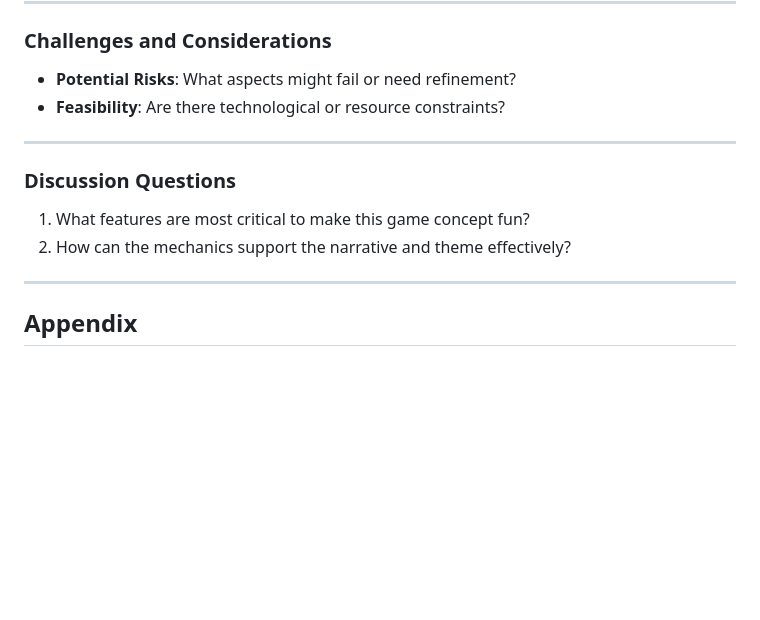
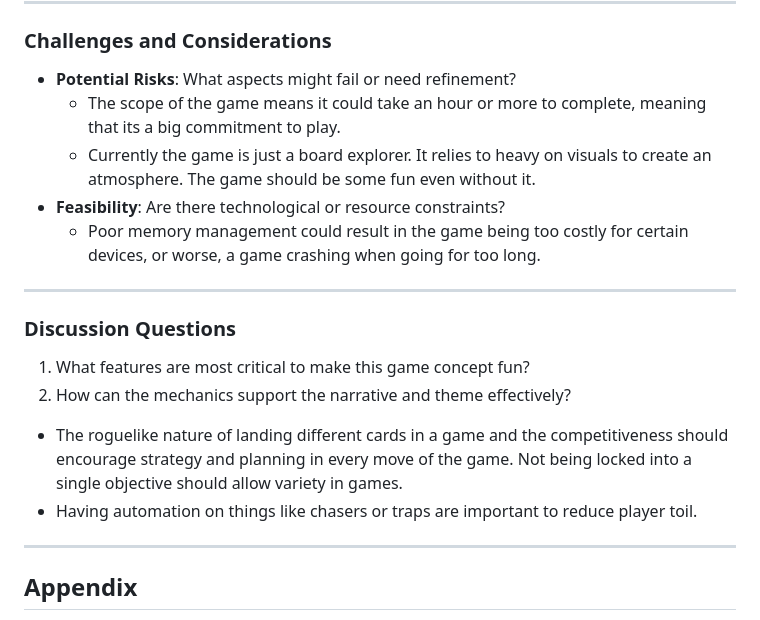
Before and after one commit to junimo-farmer/frm3-IT265-002, a Markdown page: docs/homework/treatment.md, the part around one of its changes. Drawn GitHub-style; blank space fills up the shorter version.

```diff
--- a/docs/homework/treatment.md
+++ b/docs/homework/treatment.md
@@ -204,14 +204,18 @@ Not many games are targeting the dreamspace and I think R.E.M. is a good way to
 
 ### Challenges and Considerations
 - **Potential Risks**: What aspects might fail or need refinement?
+  - The scope of the game means it could take an hour or more to complete, meaning that its a big commitment to play.
+  - Currently the game is just a board explorer. It relies to heavy on visuals to create an atmosphere. The game should be some fun even without it.
 - **Feasibility**: Are there technological or resource constraints?
+  - Poor memory management could result in the game being too costly for certain devices, or worse, a game crashing when going for too long.
 
 ---
 
 ### Discussion Questions
 1. What features are most critical to make this game concept fun?
 2. How can the mechanics support the narrative and theme effectively?
-
+  - The roguelike nature of landing different cards in a game and the competitiveness should encourage strategy and planning in every move of the game. Not being locked into a single objective should allow variety in games.
+  - Having automation on things like chasers or traps are important to reduce player toil.
 ---
 
 ## Appendix
```
Also changed, not shown: other parts of docs/homework/treatment.md (+3 -0 lines).
